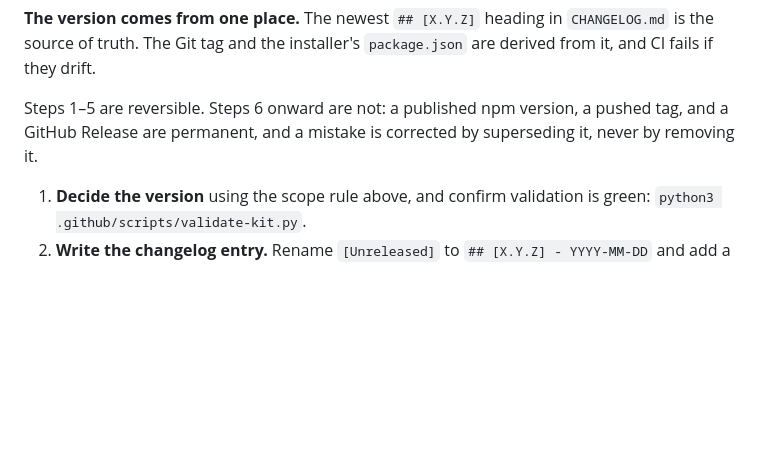
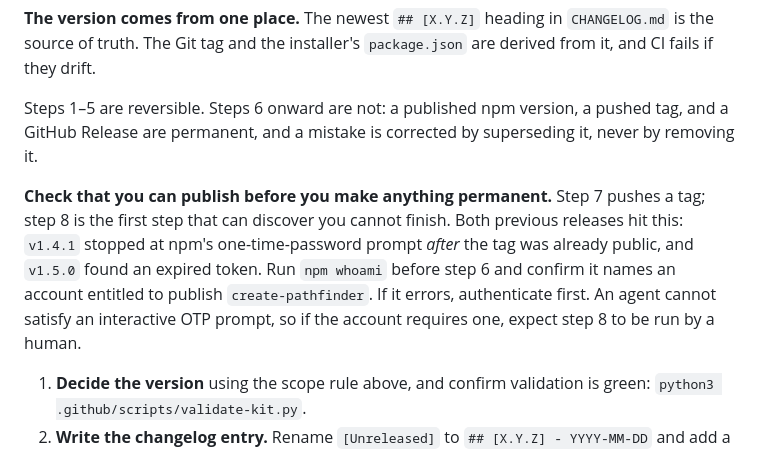
Before and after one commit to rikilamadrid/pathfinder, a Markdown page: CONTRIBUTING.md, the part around the change. GitHub-like rendering; blank space fills up the shorter version.

Commit message:
docs: check npm auth before the release tag is pushed (#23)
Two consecutive releases discovered a publish blocker after the point of
no return. v1.4.1 hit npm's OTP prompt with the tag already pushed,
leaving the tag public and the package not; v1.5.0 found an expired token
and only avoided the same window because that release happened to run an
ad-hoc preflight.

Both releases recorded this as worth adding to the checklist. Neither
added it.

```diff
--- a/CONTRIBUTING.md
+++ b/CONTRIBUTING.md
@@ -42,6 +42,8 @@ The audience for this section is whoever cuts the next release after a long gap.
 **The version comes from one place.** The newest `## [X.Y.Z]` heading in `CHANGELOG.md` is the source of truth. The Git tag and the installer's `package.json` are derived from it, and CI fails if they drift.
 
 Steps 1–5 are reversible. Steps 6 onward are not: a published npm version, a pushed tag, and a GitHub Release are permanent, and a mistake is corrected by superseding it, never by removing it.
+
+**Check that you can publish before you make anything permanent.** Step 7 pushes a tag; step 8 is the first step that can discover you cannot finish. Both previous releases hit this: `v1.4.1` stopped at npm's one-time-password prompt *after* the tag was already public, and `v1.5.0` found an expired token. Run `npm whoami` before step 6 and confirm it names an account entitled to publish `create-pathfinder`. If it errors, authenticate first. An agent cannot satisfy an interactive OTP prompt, so if the account requires one, expect step 8 to be run by a human.
 
 1. **Decide the version** using the scope rule above, and confirm validation is green: `python3 .github/scripts/validate-kit.py`.
 2. **Write the changelog entry.** Rename `[Unreleased]` to `## [X.Y.Z] - YYYY-MM-DD` and add a fresh empty `[Unreleased]` above it.
```
